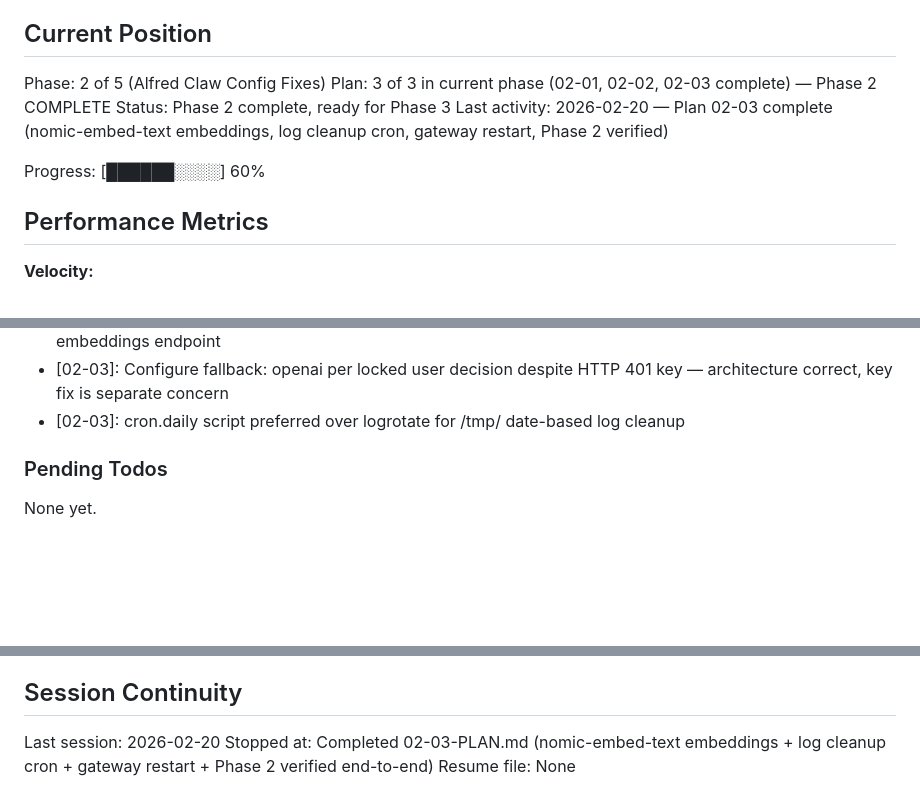
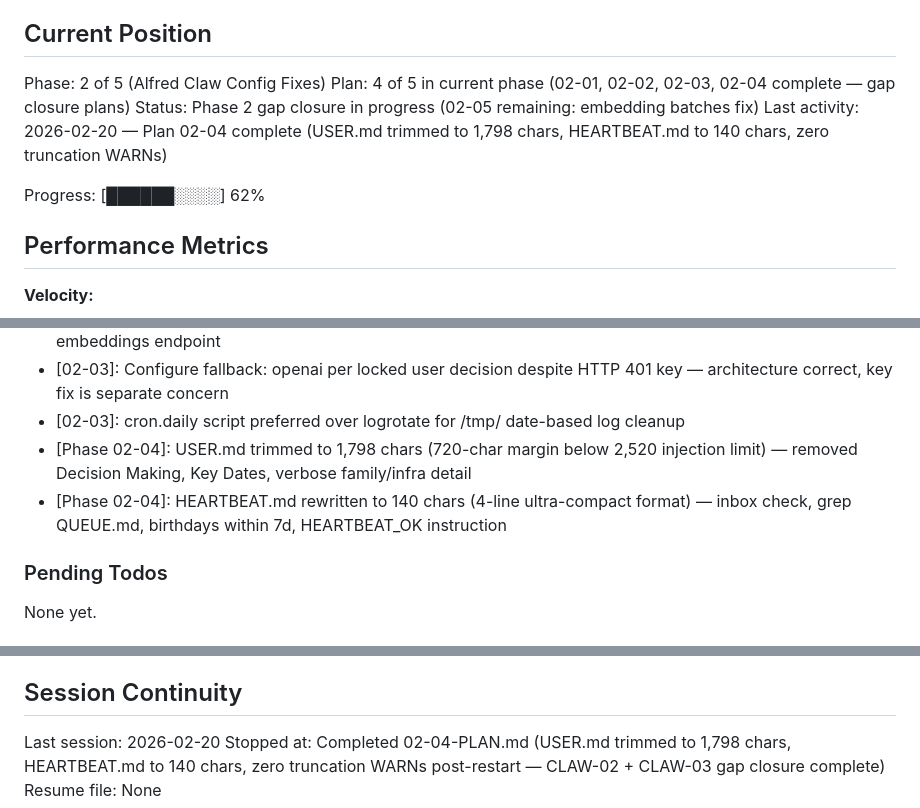
Before and after one commit to brucewayne9/alfred, a Markdown page: .planning/STATE.md, 3 parts joined by grey strips. Drawn GitHub-style; blank space fills up the shorter version.

Commit message:
docs(02-04): complete USER.md + HEARTBEAT.md char limit gap closure plan
- SUMMARY.md: USER.md trimmed to 1,798 chars, HEARTBEAT.md to 140 chars, zero truncation WARNs
- STATE.md: updated position to Plan 4 of 5, added decisions, updated session info
- ROADMAP.md: updated Phase 2 plan progress (4 summaries of 5 plans)

Co-Authored-By: Claude Sonnet 4.6 <noreply@anthropic.com>

```diff
--- a/.planning/STATE.md
+++ b/.planning/STATE.md
@@ -10,11 +10,11 @@ See: .planning/PROJECT.md (updated 2026-02-20)
 ## Current Position
 
 Phase: 2 of 5 (Alfred Claw Config Fixes)
-Plan: 3 of 3 in current phase (02-01, 02-02, 02-03 complete) — Phase 2 COMPLETE
-Status: Phase 2 complete, ready for Phase 3
-Last activity: 2026-02-20 — Plan 02-03 complete (nomic-embed-text embeddings, log cleanup cron, gateway restart, Phase 2 verified)
+Plan: 4 of 5 in current phase (02-01, 02-02, 02-03, 02-04 complete — gap closure plans)
+Status: Phase 2 gap closure in progress (02-05 remaining: embedding batches fix)
+Last activity: 2026-02-20 — Plan 02-04 complete (USER.md trimmed to 1,798 chars, HEARTBEAT.md to 140 chars, zero truncation WARNs)
 
-Progress: [██████░░░░] 60%
+Progress: [██████░░░░] 62%
 
 ## Performance Metrics
 
@@ -60,6 +62,8 @@ Recent decisions affecting current work:
 - [02-03]: Use provider: openai with Ollama baseUrl (11434/v1/) — Ollama exposes OpenAI-compatible embeddings endpoint
 - [02-03]: Configure fallback: openai per locked user decision despite HTTP 401 key — architecture correct, key fix is separate concern
 - [02-03]: cron.daily script preferred over logrotate for /tmp/ date-based log cleanup
+- [Phase 02-04]: USER.md trimmed to 1,798 chars (720-char margin below 2,520 injection limit) — removed Decision Making, Key Dates, verbose family/infra detail
+- [Phase 02-04]: HEARTBEAT.md rewritten to 140 chars (4-line ultra-compact format) — inbox check, grep QUEUE.md, birthdays within 7d, HEARTBEAT_OK instruction
 
 ### Pending Todos
 
@@ -75,5 +79,5 @@ None yet.
 ## Session Continuity
 
 Last session: 2026-02-20
-Stopped at: Completed 02-03-PLAN.md (nomic-embed-text embeddings + log cleanup cron + gateway restart + Phase 2 verified end-to-end)
+Stopped at: Completed 02-04-PLAN.md (USER.md trimmed to 1,798 chars, HEARTBEAT.md to 140 chars, zero truncation WARNs post-restart — CLAW-02 + CLAW-03 gap closure complete)
 Resume file: None
```
Also changed, not shown: other parts of .planning/STATE.md (+2 -0 lines), .planning/ROADMAP.md (+1 -1 lines), 1 other file.
